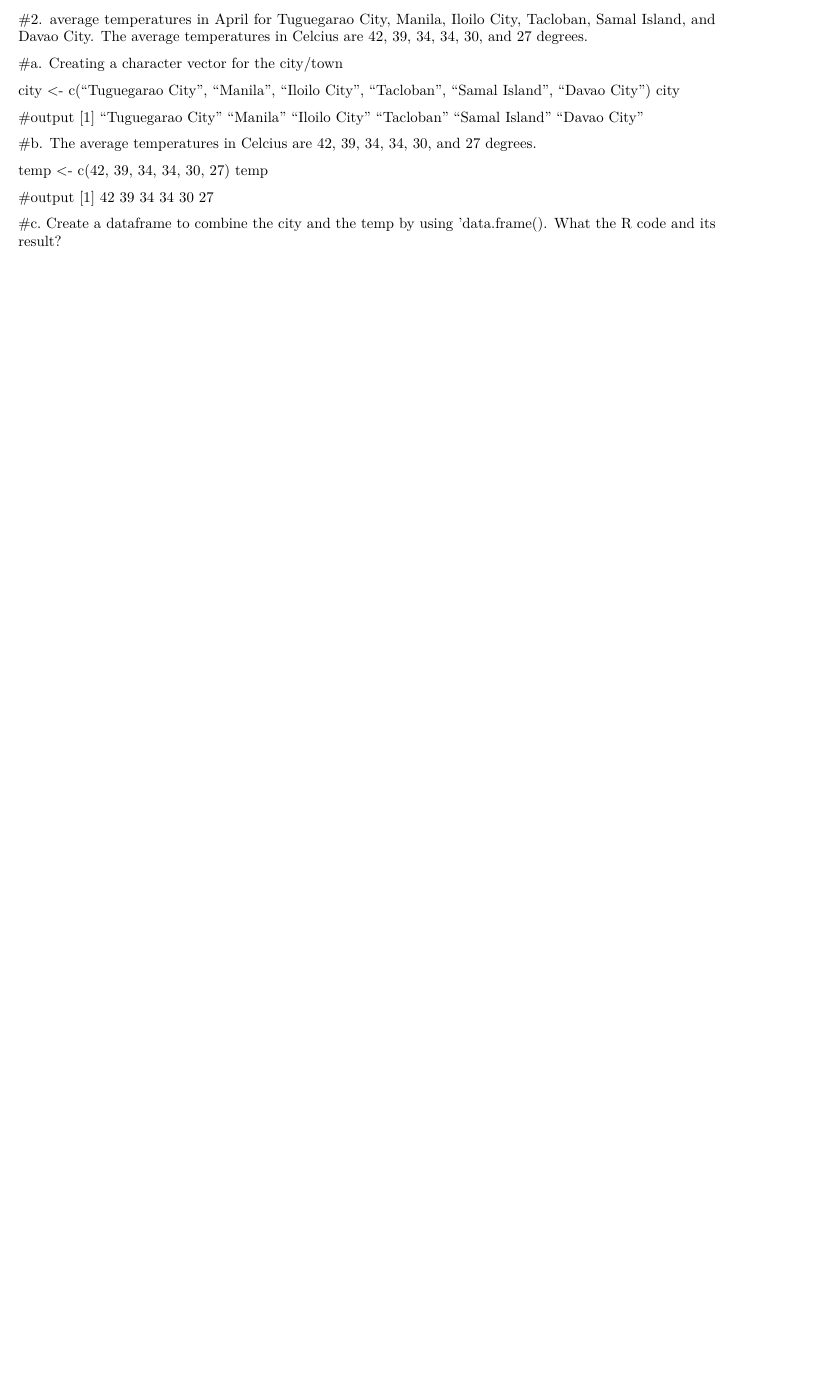
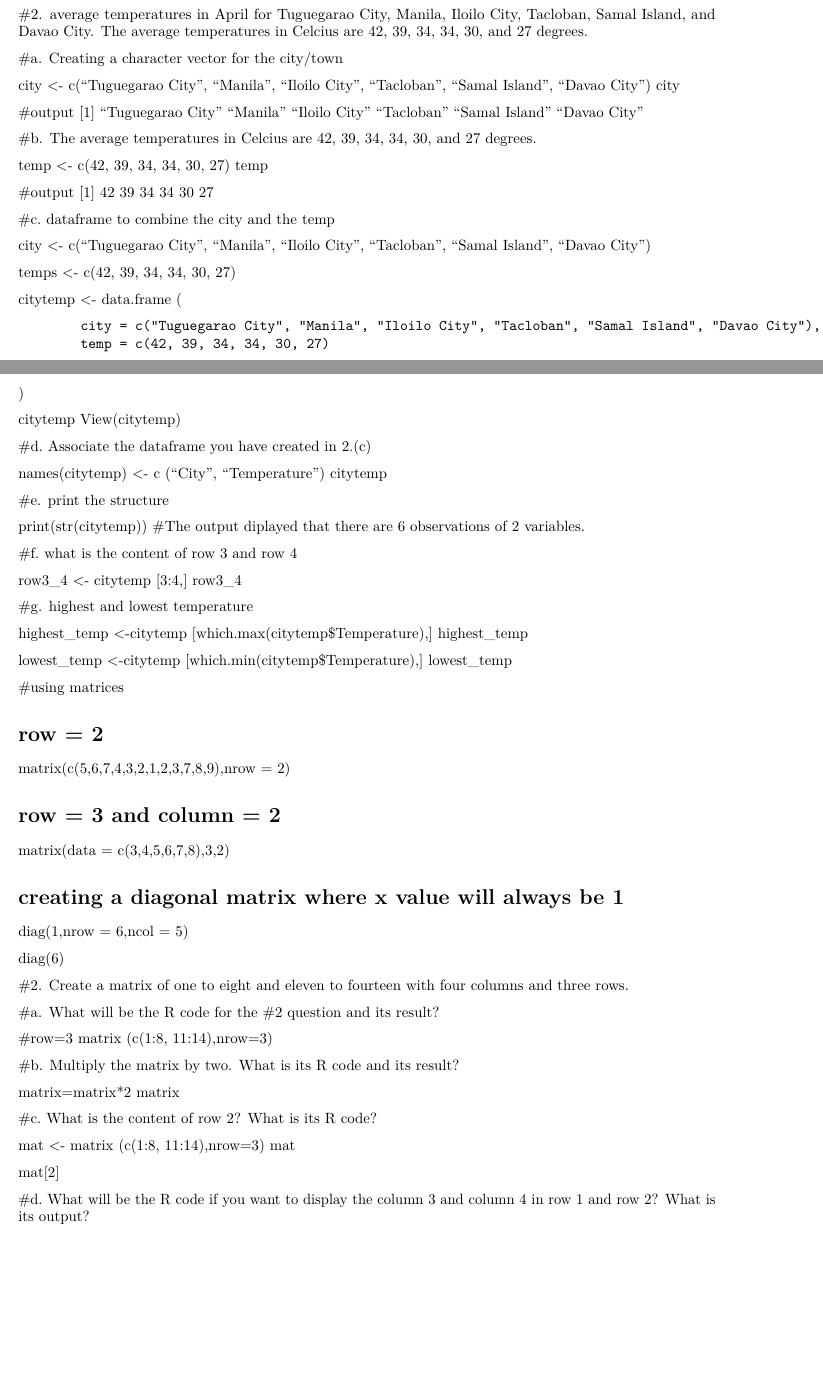
Before and after one commit to rosscamille/tamayor, an R Markdown document (worksheet#3/RWorksheet_Tamayor#3a.Rmd): part of page 3 of 3 before the commit and two parts of pages 1 and 2 of 2 after it, the two joined at a grey line, cut so that both start at the same text, the shorter picture padded with empty space. Rendered offline with R 4.5, knitr and Pandoc, then LaTeX, with nearby package versions.

Commit message:
innitial commit

```diff
--- a/worksheet#3/RWorksheet_Tamayor#3a.Rmd
+++ b/worksheet#3/RWorksheet_Tamayor#3a.Rmd
@@ -90,6 +66,81 @@ temp
 #output
 [1] 42 39 34 34 30 27
 
-#c. Create a
-dataframe to combine the city and the temp by using ‘data.frame(). What
-the R code and its result?
+#c. dataframe to combine the city and the temp
+
+city <- c("Tuguegarao City", "Manila", "Iloilo City", "Tacloban", "Samal Island", "Davao City")
+
+temps <- c(42, 39, 34, 34, 30, 27)
+
+citytemp <- data.frame (
+
+            city = c("Tuguegarao City", "Manila", "Iloilo City", "Tacloban", "Samal Island", "Davao City"),
+            temp = c(42, 39, 34, 34, 30, 27)
+)
+
+citytemp
+View(citytemp)
+
+#d. Associate the dataframe you have created in 2.(c)
+
+
+names(citytemp) <- c ("City", "Temperature")
+citytemp
+
+#e. print the structure
+
+print(str(citytemp))
+#The output diplayed that there are 6 observations of 2 variables.
+
+#f. what is the content of row 3 and row 4
+
+row3_4 <- citytemp [3:4,]
+row3_4
+
+
+#g.  highest and lowest temperature
+
+highest_temp <-citytemp [which.max(citytemp$Temperature),]
+highest_temp
+
+
+lowest_temp <-citytemp [which.min(citytemp$Temperature),]
+lowest_temp
+
+
+#using matrices
+
+# row = 2
+matrix(c(5,6,7,4,3,2,1,2,3,7,8,9),nrow = 2)
+
+# row = 3 and column = 2
+matrix(data = c(3,4,5,6,7,8),3,2)
+
+# creating a diagonal matrix where x value will always be 1
+diag(1,nrow = 6,ncol = 5)
+
+diag(6)
+
+
+
+#2. Create a matrix of one to eight and eleven to fourteen with four columns and three rows.
+
+#a. What will be the R code for the #2 question and its result?
+
+#row=3
+matrix (c(1:8, 11:14),nrow=3)
+
+#b. Multiply the matrix by two. What is its R code and its result?
+
+matrix=matrix*2
+matrix
+
+#c. What is the content of row 2? What is its R code?
+
+mat <- matrix (c(1:8, 11:14),nrow=3)
+mat
+
+
+mat[2]
+
+#d. What will be the R code if you want to display the column 3 and column 4 in row 1 and row 2? What is its output?
```
Also changed, not shown: worksheet#3/RWorksheet_Tamayor-3a.pdf, worksheet#3/RWorksheet_Tamayor#3a.Rmd (24 more changed lines).
